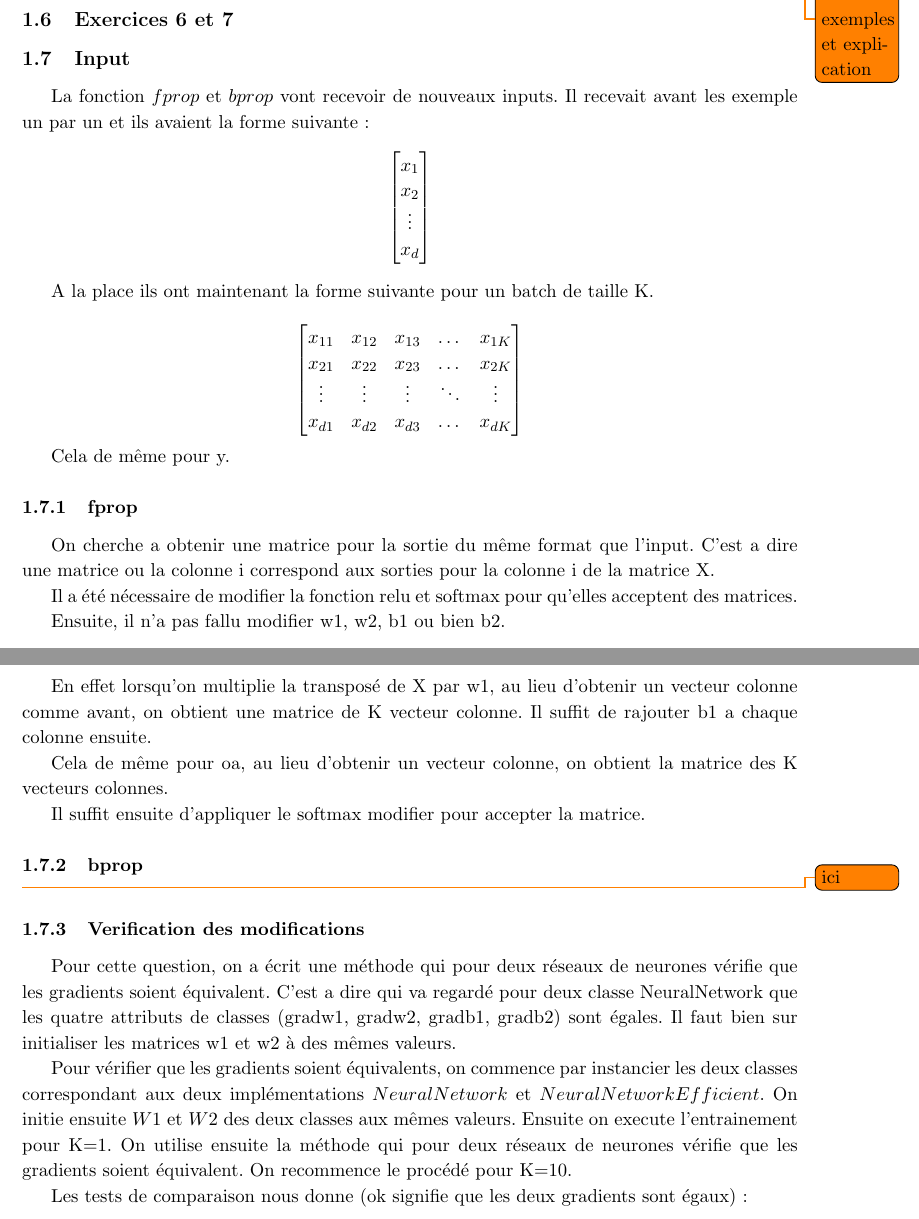
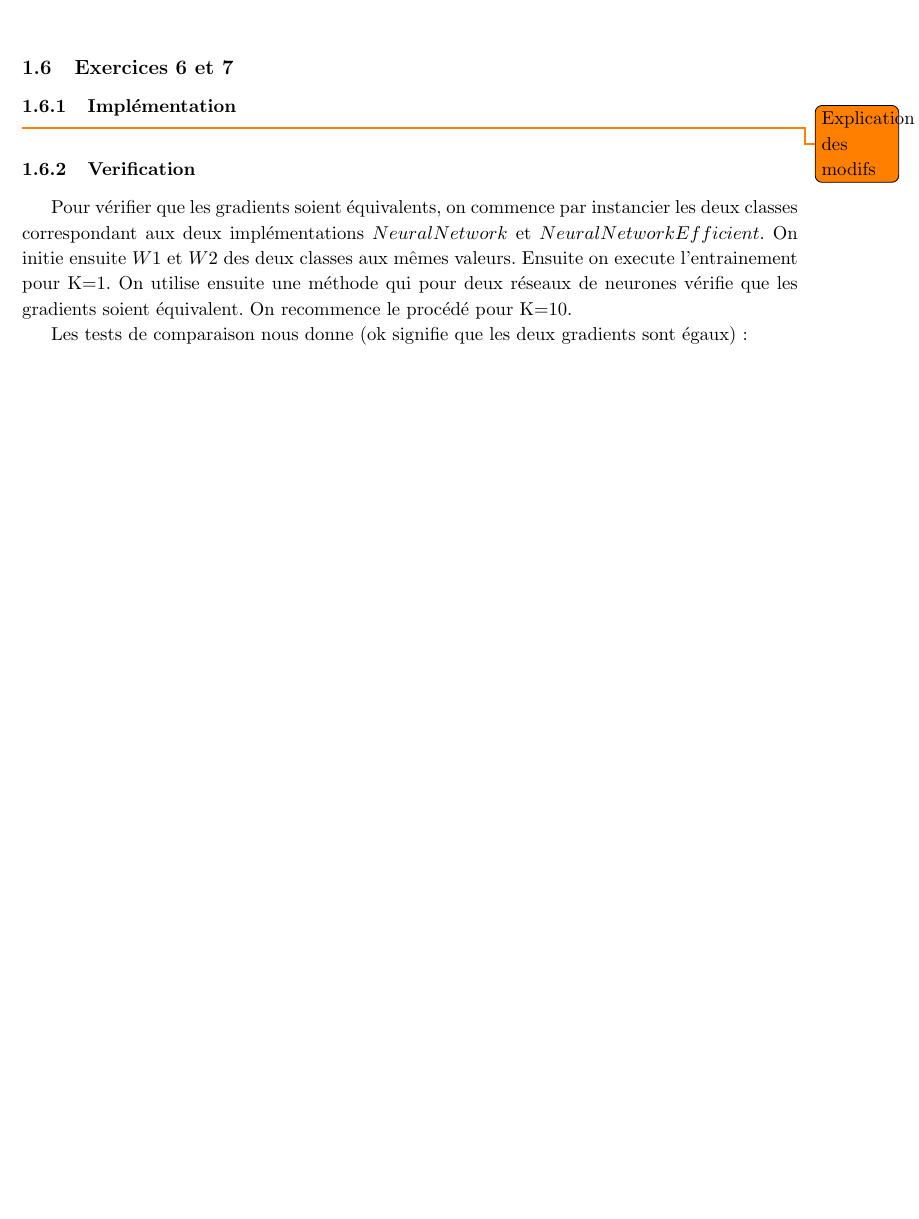
Before and after one commit to PierreGe/neural-network, a LaTeX document (rapport/3/rapport.tex): two parts of pages 3 and 4 of 7 before the commit and part of page 3 of 6 after it, the two joined at a grey line, cut so that both start at the same text, the shorter picture padded with empty space. Compiled offline with pdfLaTeX.

Commit message:
ID fichier Python

```diff
--- a/rapport/3/rapport.tex
+++ b/rapport/3/rapport.tex
@@ -99,60 +92,13 @@ Ici nous n'avons considéré que un ensemble d'entrainement contenant tous les p
 	\label{fig:comp}
 \end{figure}
 
-\todo{1 ou 2 autres exemples et explication}
-
 
 
 \subsection{Exercices 6 et 7	}
-\subsection{Input}
-
-La fonction $fprop$ et $bprop$ vont recevoir de nouveaux inputs.
-Il recevait avant les exemple un par un et ils avaient la forme suivante :
-\[
-\begin{bmatrix}
-    x_{1}  \\
-    x_{2}  \\
-    \vdots  \\
-    x_{d}
-\end{bmatrix}
-\]
-
-A la place ils ont maintenant la forme suivante pour un batch de taille K.
-
-\[
-\begin{bmatrix}
-    x_{11} & x_{12} & x_{13} & \dots  & x_{1K} \\
-    x_{21} & x_{22} & x_{23} & \dots  & x_{2K} \\
-    \vdots & \vdots & \vdots & \ddots & \vdots \\
-    x_{d1} & x_{d2} & x_{d3} & \dots  & x_{dK}
-\end{bmatrix}
-\]
-
-Cela de même pour y.
-
-\subsubsection{fprop}
-
-
-On cherche a obtenir une matrice pour la sortie du même format que l'input. C'est a dire une matrice ou la colonne i correspond aux sorties pour la colonne i de la matrice X.
-
-Il a été nécessaire de modifier la fonction relu et softmax pour qu'elles acceptent des matrices.
-
-Ensuite, il n'a pas fallu modifier w1, w2, b1 ou bien b2.
-
-En effet lorsqu'on multiplie la transposé de X par w1, au lieu d'obtenir un vecteur colonne comme avant, on obtient une matrice de K vecteur colonne. Il suffit de rajouter b1 a chaque colonne ensuite.
-
-Cela de même pour oa, au lieu d'obtenir un vecteur colonne, on obtient la matrice des K vecteurs colonnes.
-
-
-Il suffit ensuite d'appliquer le softmax modifier pour accepter la matrice.
-\subsubsection{bprop}
-
-\todo{ici}
-
-\subsubsection{Verification des modifications}
-Pour cette question, on a écrit une méthode qui pour deux réseaux de neurones vérifie que les gradients soient équivalent. C'est a dire qui va regardé pour deux classe NeuralNetwork que les quatre attributs de classes (gradw1, gradw2, gradb1, gradb2) sont égales. Il faut bien sur initialiser les matrices w1 et w2 à des mêmes valeurs.
-
-Pour vérifier que les gradients soient équivalents, on commence par instancier les deux classes correspondant aux deux implémentations $NeuralNetwork$ et $NeuralNetworkEfficient$. On initie ensuite $W1$ et $W2$ des deux classes aux mêmes valeurs. Ensuite on execute l'entrainement pour K=1. On utilise ensuite la méthode qui pour deux réseaux de neurones vérifie que les gradients soient équivalent. On recommence le procédé pour K=10.
+\subsubsection{Implémentation}
+\todo{Explication des modifs}
+\subsubsection{Verification}
+Pour vérifier que les gradients soient équivalents, on commence par instancier les deux classes correspondant aux deux implémentations $NeuralNetwork$ et $NeuralNetworkEfficient$. On initie ensuite $W1$ et $W2$ des deux classes aux mêmes valeurs. Ensuite on execute l'entrainement pour K=1. On utilise ensuite une méthode qui pour deux réseaux de neurones vérifie que les gradients soient équivalent. On recommence le procédé pour K=10.
 
 Les tests de comparaison nous donne (ok signifie que les deux gradients sont égaux):
 
```
Also changed, not shown: rapport/3/rapport.pdf, rapport/3/rapport.tex (10 more changed lines), 5 other files.
